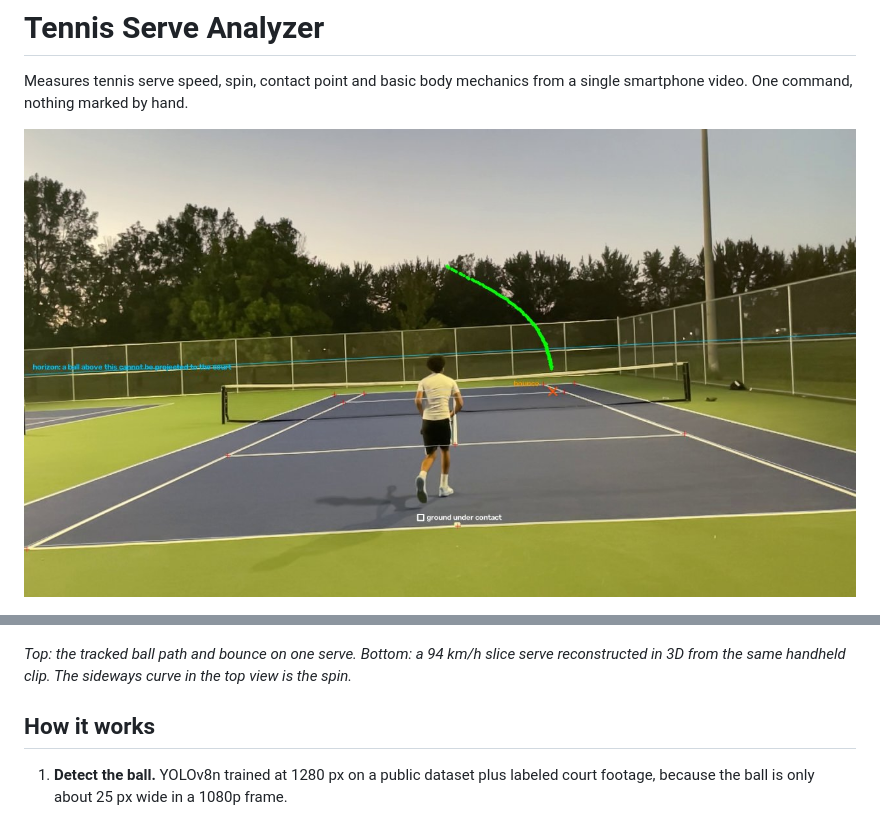
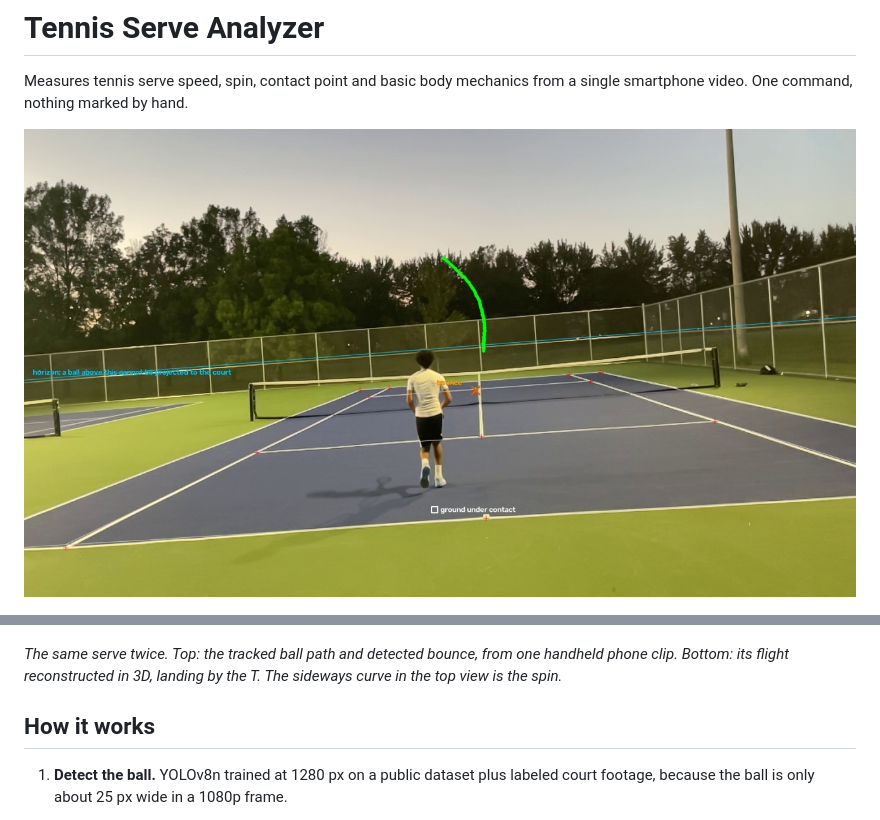
Before and after one commit to AhmedFetar0/tennis-serve-analyzer, a Markdown page: README.md, 2 parts joined by grey strips. Drawn GitHub-style; pictures changed too: assets/serve_overlay.jpg.

Commit message:
Show the same serve in both README images

```diff
--- a/README.md
+++ b/README.md
@@ -7,9 +7,9 @@ single smartphone video. One command, nothing marked by hand.
 
 ![Fitted 3D flight of a serve, side view and top view](assets/trajectory_views.png)
 
-*Top: the tracked ball path and bounce on one serve. Bottom: a 94 km/h slice serve
-reconstructed in 3D from the same handheld clip. The sideways curve in the top view is
-the spin.*
+*The same serve twice. Top: the tracked ball path and detected bounce, from one handheld
+phone clip. Bottom: its flight reconstructed in 3D, landing by the T. The
+sideways curve in the top view is the spin.*
 
 ## How it works
 
```
